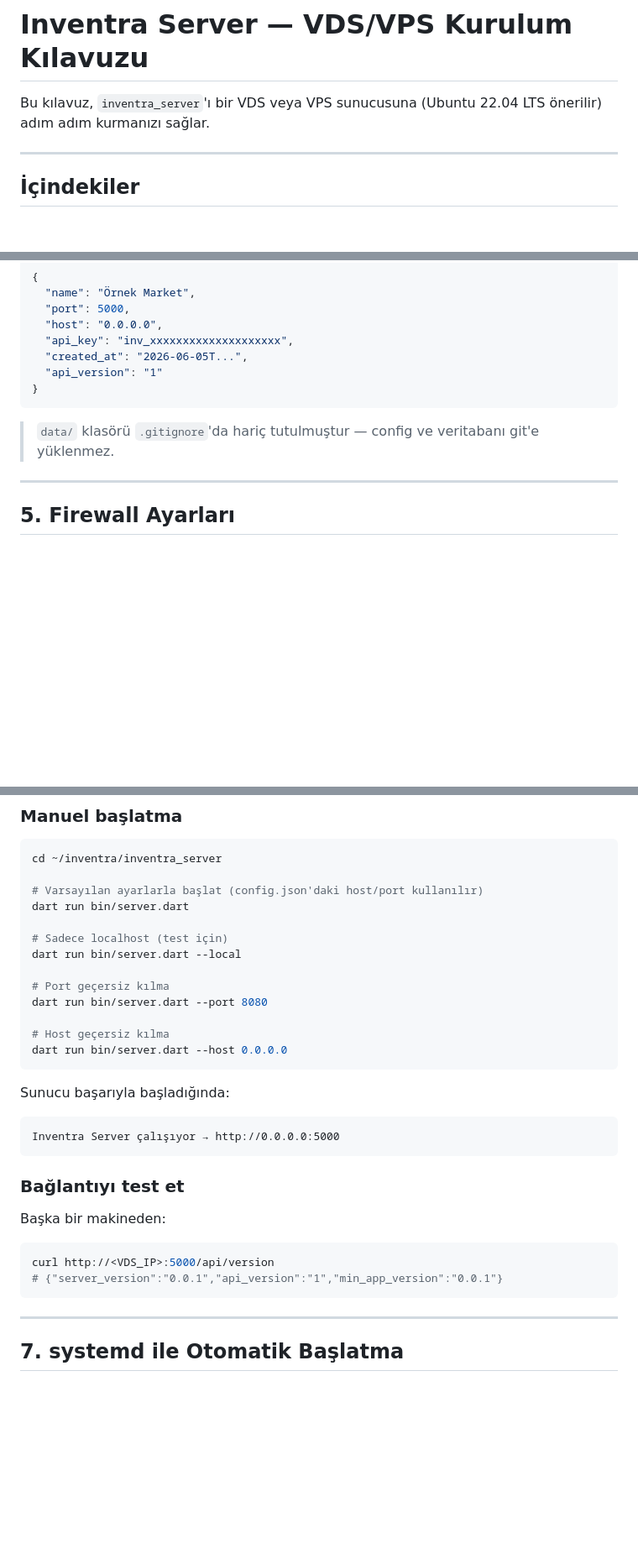
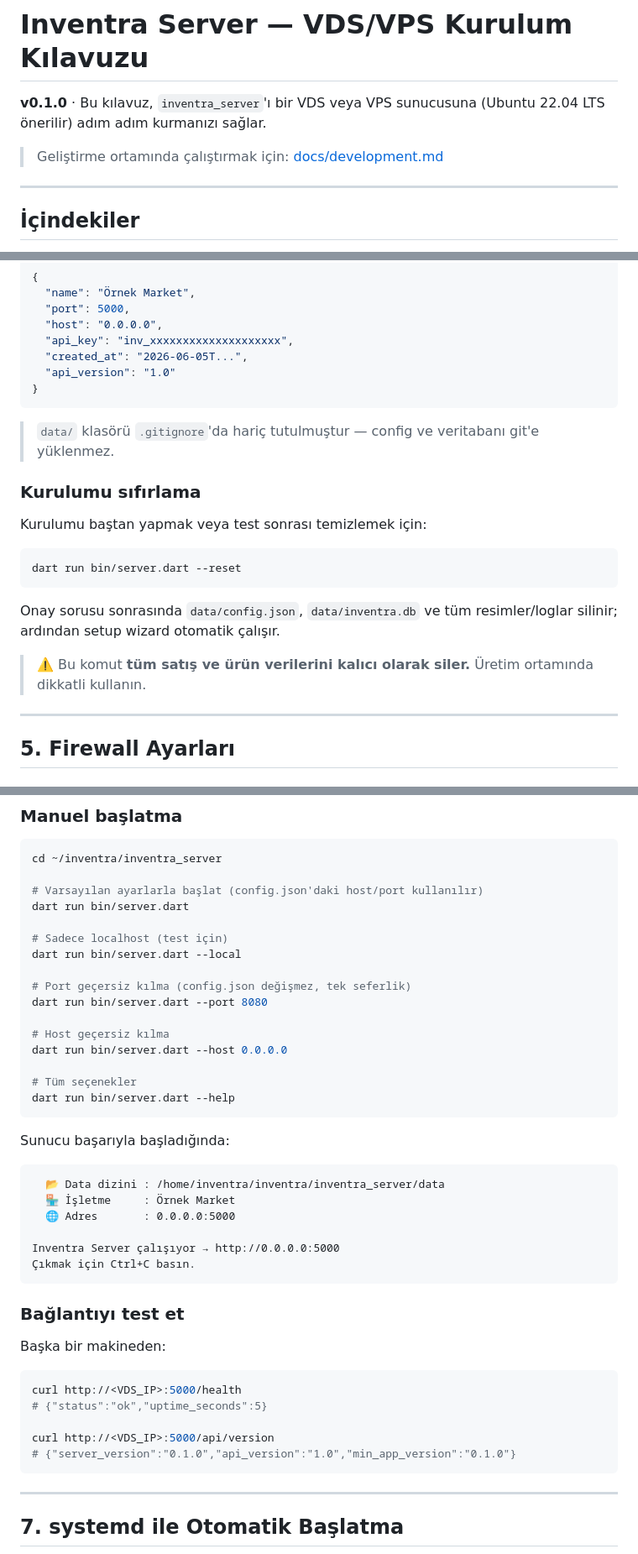
Before and after one commit to iwhimss/inventra, a Markdown page: docs/vds-deployment.md, 3 parts joined by grey strips. Shown at 84% size. GitHub-like rendering; blank space fills up the shorter version.

````diff
--- a/docs/vds-deployment.md
+++ b/docs/vds-deployment.md
@@ -1,6 +1,8 @@
 # Inventra Server — VDS/VPS Kurulum Kılavuzu
 
-Bu kılavuz, `inventra_server`'ı bir VDS veya VPS sunucusuna (Ubuntu 22.04 LTS önerilir) adım adım kurmanızı sağlar.
+**v0.1.0** · Bu kılavuz, `inventra_server`'ı bir VDS veya VPS sunucusuna (Ubuntu 22.04 LTS önerilir) adım adım kurmanızı sağlar.
+
+> Geliştirme ortamında çalıştırmak için: [docs/development.md](development.md)
 
 ---
 
@@ -121,11 +124,23 @@ Kurulum tamamlandığında `data/config.json` oluşur:
   "host": "0.0.0.0",
   "api_key": "inv_xxxxxxxxxxxxxxxxxxxx",
   "created_at": "2026-06-05T...",
-  "api_version": "1"
+  "api_version": "1.0"
 }
 ```
 
 > `data/` klasörü `.gitignore`'da hariç tutulmuştur — config ve veritabanı git'e yüklenmez.
+
+### Kurulumu sıfırlama
+
+Kurulumu baştan yapmak veya test sonrası temizlemek için:
+
+```bash
+dart run bin/server.dart --reset
+```
+
+Onay sorusu sonrasında `data/config.json`, `data/inventra.db` ve tüm resimler/loglar silinir; ardından setup wizard otomatik çalışır.
+
+> ⚠️ Bu komut **tüm satış ve ürün verilerini kalıcı olarak siler.** Üretim ortamında dikkatli kullanın.
 
 ---
 
@@ -164,25 +179,36 @@ dart run bin/server.dart
 # Sadece localhost (test için)
 dart run bin/server.dart --local
 
-# Port geçersiz kılma
+# Port geçersiz kılma (config.json değişmez, tek seferlik)
 dart run bin/server.dart --port 8080
 
 # Host geçersiz kılma
 dart run bin/server.dart --host 0.0.0.0
+
+# Tüm seçenekler
+dart run bin/server.dart --help
 ```
 
 Sunucu başarıyla başladığında:
 
 ```
+  📂 Data dizini : /home/inventra/inventra/inventra_server/data
+  🏪 İşletme     : Örnek Market
+  🌐 Adres       : 0.0.0.0:5000
+
 Inventra Server çalışıyor → http://0.0.0.0:5000
+Çıkmak için Ctrl+C basın.
 ```
 
 ### Bağlantıyı test et
 
 Başka bir makineden:
 ```bash
+curl http://<VDS_IP>:5000/health
+# {"status":"ok","uptime_seconds":5}
+
 curl http://<VDS_IP>:5000/api/version
-# {"server_version":"0.0.1","api_version":"1","min_app_version":"0.0.1"}
+# {"server_version":"0.1.0","api_version":"1.0","min_app_version":"0.1.0"}
 ```
 
 ---
````
Also changed, not shown: other parts of docs/vds-deployment.md (+47 -9 lines), docs/development.md (added, +294 -0 lines).
